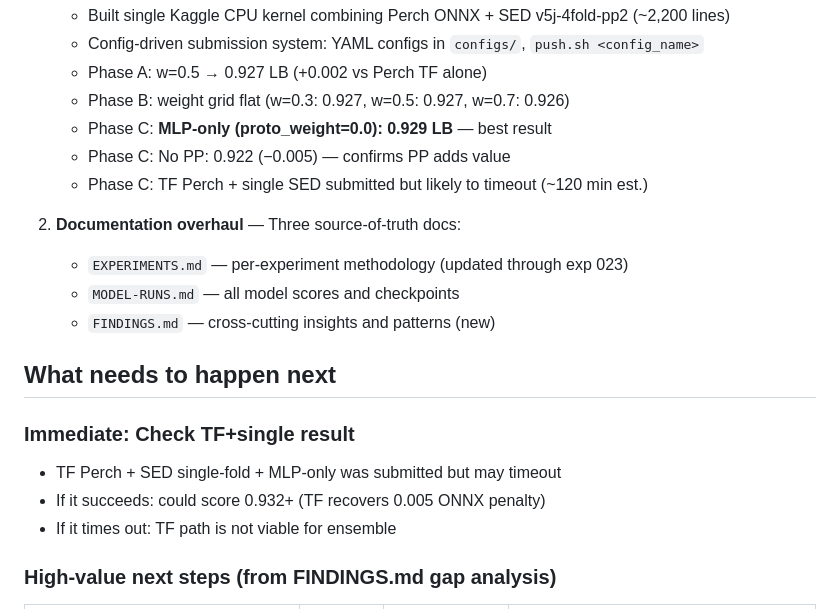
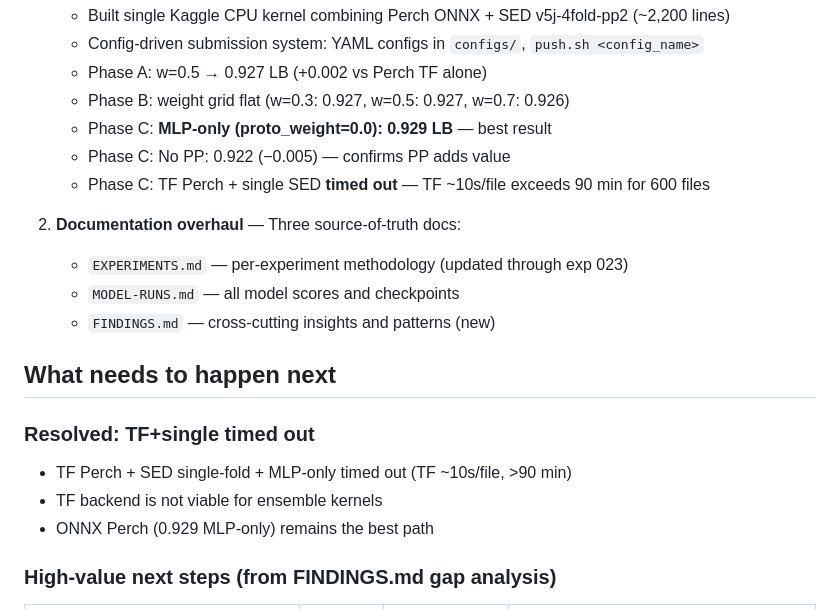
Before and after one commit to dsgt-arc/birdclef-2026, a Markdown page: user/murilo/CONTEXT.md, the part around the change. GitHub-like rendering.

Commit message:
Record TF+single+MLP timeout — TF Perch too slow for ensemble
TF Perch runs ~10s/file (vs ONNX ~0.5s/file), exceeding the 90 min
Kaggle limit for 600 test files. TF backend is not viable for
ensemble kernels. ONNX MLP-only (0.929) remains best.

```diff
--- a/user/murilo/CONTEXT.md
+++ b/user/murilo/CONTEXT.md
@@ -38,7 +38,7 @@ Last updated: 2026-04-08
    - Phase B: weight grid flat (w=0.3: 0.927, w=0.5: 0.927, w=0.7: 0.926)
    - Phase C: **MLP-only (proto_weight=0.0): 0.929 LB** — best result
    - Phase C: No PP: 0.922 (−0.005) — confirms PP adds value
-   - Phase C: TF Perch + single SED submitted but likely to timeout (~120 min est.)
+   - Phase C: TF Perch + single SED **timed out** — TF ~10s/file exceeds 90 min for 600 files
 
 2. **Documentation overhaul** — Three source-of-truth docs:
    - `EXPERIMENTS.md` — per-experiment methodology (updated through exp 023)
@@ -47,10 +47,10 @@ Last updated: 2026-04-08
 
 ## What needs to happen next
 
-### Immediate: Check TF+single result
-- TF Perch + SED single-fold + MLP-only was submitted but may timeout
-- If it succeeds: could score 0.932+ (TF recovers 0.005 ONNX penalty)
-- If it times out: TF path is not viable for ensemble
+### Resolved: TF+single timed out
+- TF Perch + SED single-fold + MLP-only timed out (TF ~10s/file, >90 min)
+- TF backend is not viable for ensemble kernels
+- ONNX Perch (0.929 MLP-only) remains the best path
 
 ### High-value next steps (from FINDINGS.md gap analysis)
 
```
Also changed, not shown: 2 other files.
